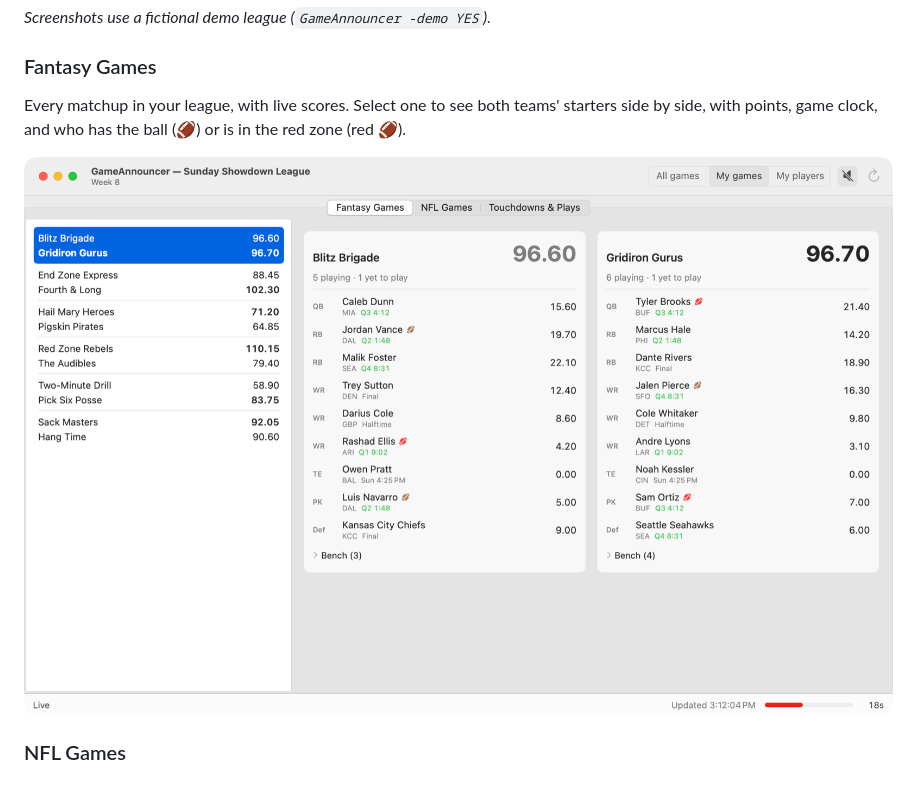
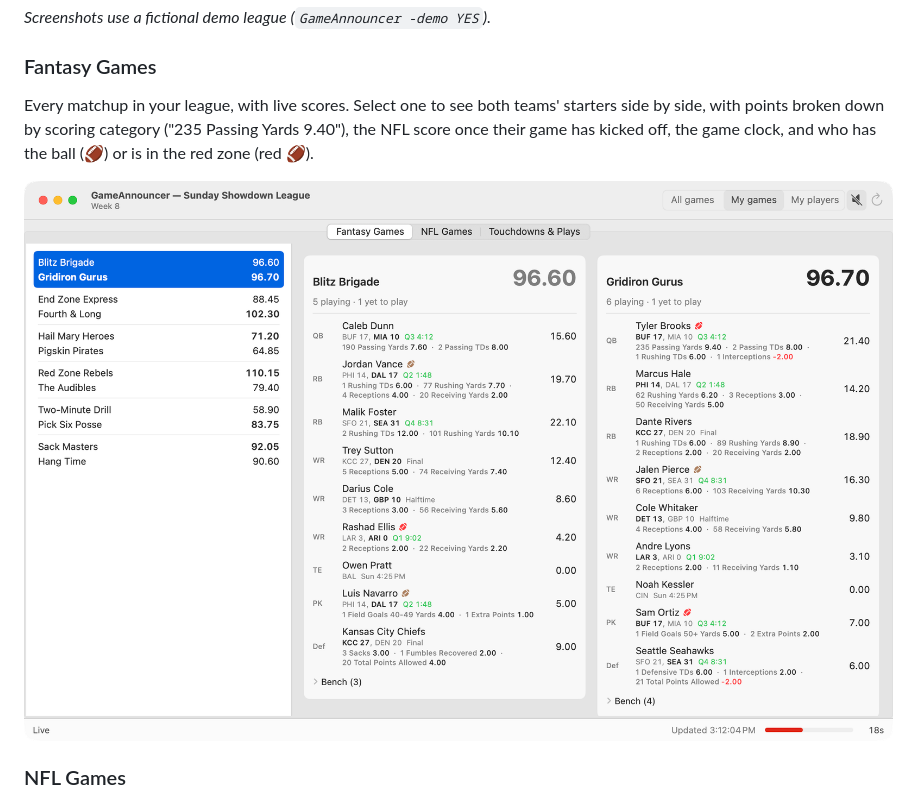
Before and after one commit to darcuri/gameannouncer, a Markdown page: README.md, the part around the change. Rendered like a GitHub page; pictures changed too: docs/screenshots/fantasy-light.png.

```diff
--- a/README.md
+++ b/README.md
@@ -12,7 +12,7 @@ Live fantasy football scoring for [MyFantasyLeague](https://www.myfantasyleague.
 
 ### Fantasy Games
 
-Every matchup in your league, with live scores. Select one to see both teams' starters side by side, with points, game clock, and who has the ball (🏈) or is in the red zone (red 🏈).
+Every matchup in your league, with live scores. Select one to see both teams' starters side by side, with points broken down by scoring category ("235 Passing Yards 9.40"), the NFL score once their game has kicked off, the game clock, and who has the ball (🏈) or is in the red zone (red 🏈).
 
 <picture>
   <source media="(prefers-color-scheme: dark)" srcset="docs/screenshots/fantasy-dark.png">
```
Also changed, not shown: ARCHITECTURE.md (+1 -0 lines), docs/screenshots/fantasy-dark.png, 6 other files.
